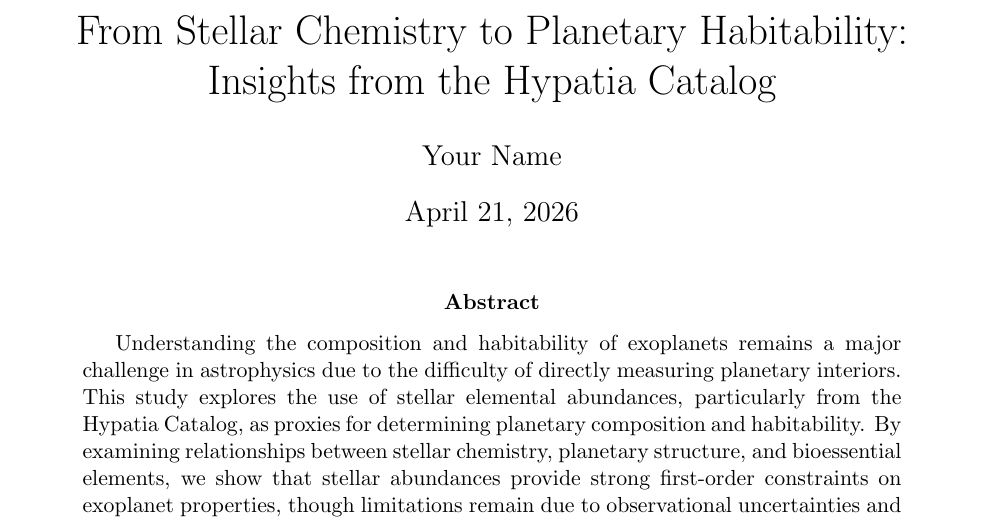
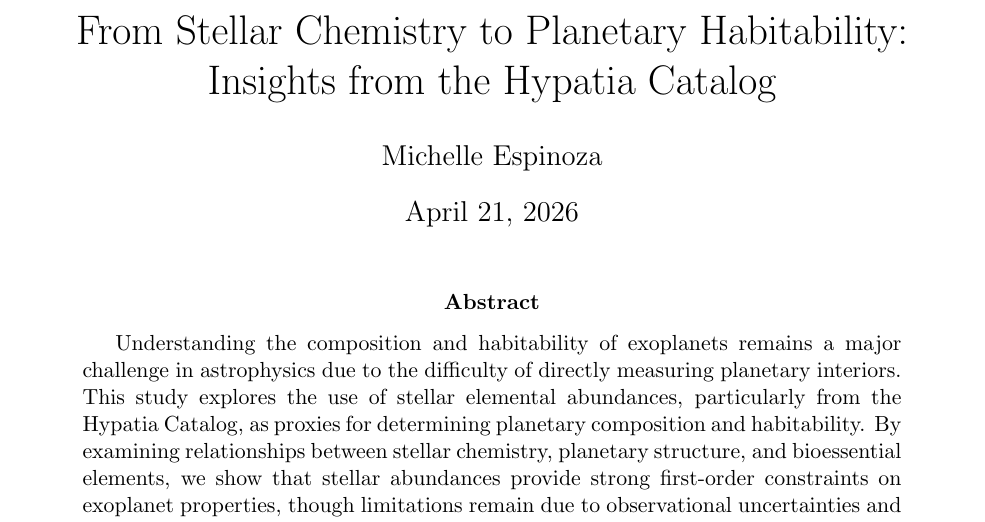
Before and after one commit to MiDiEspi/test_paper, a LaTeX paper (FinalPaperDraft.tex): part of page 1 of 3, cut so that both start at the same text. Compiled offline with pdfLaTeX.

Commit message:
Update FinalPaperDraft.tex
Updated w/ Authior Name

```diff
--- a/FinalPaperDraft.tex
+++ b/FinalPaperDraft.tex
@@ -8,7 +8,7 @@
 
 \title{From Stellar Chemistry to Planetary Habitability:\\
 Insights from the Hypatia Catalog}
-\author{Your Name}
+\author{Michelle Espinoza}
 \date{\today}
 
 \begin{document}
```
